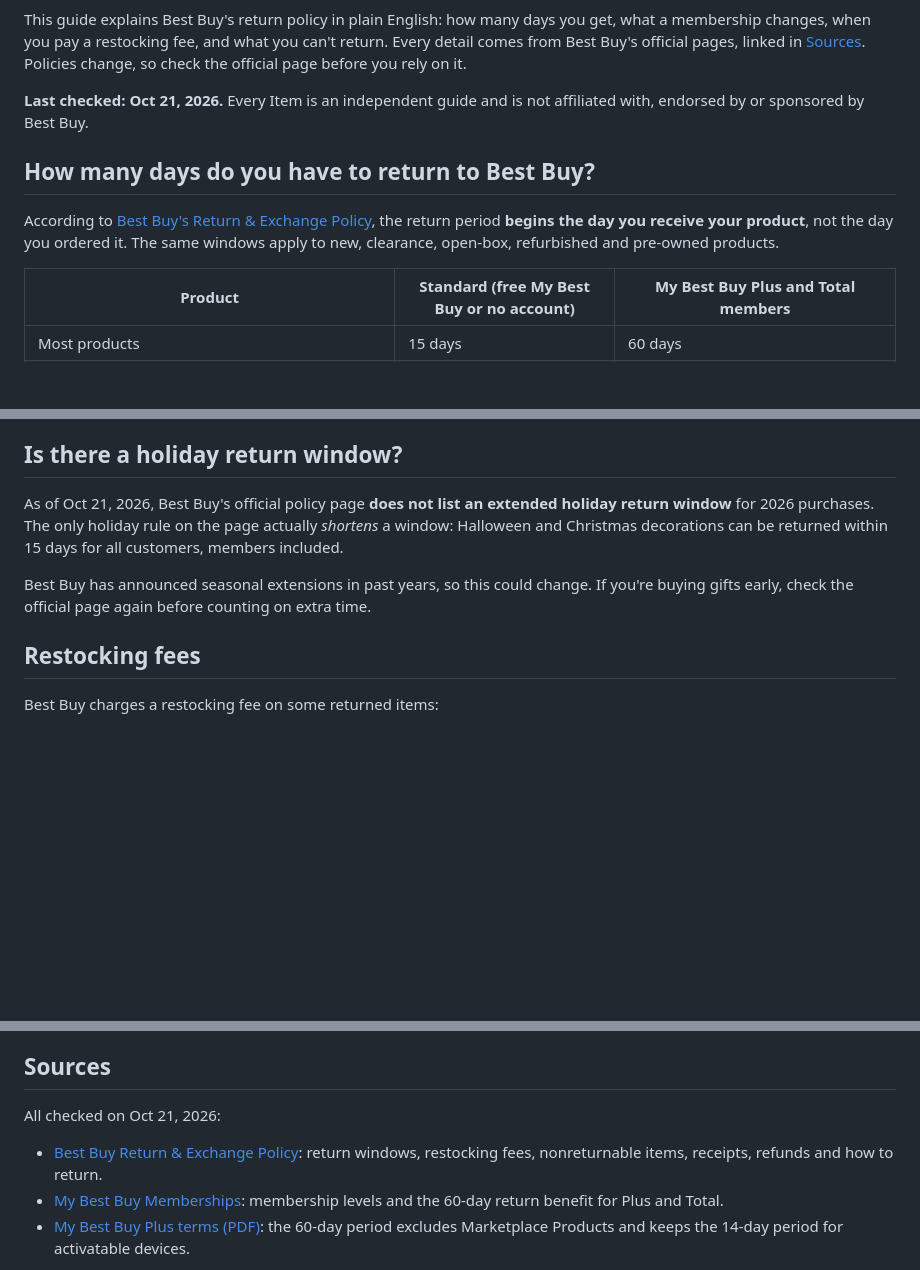
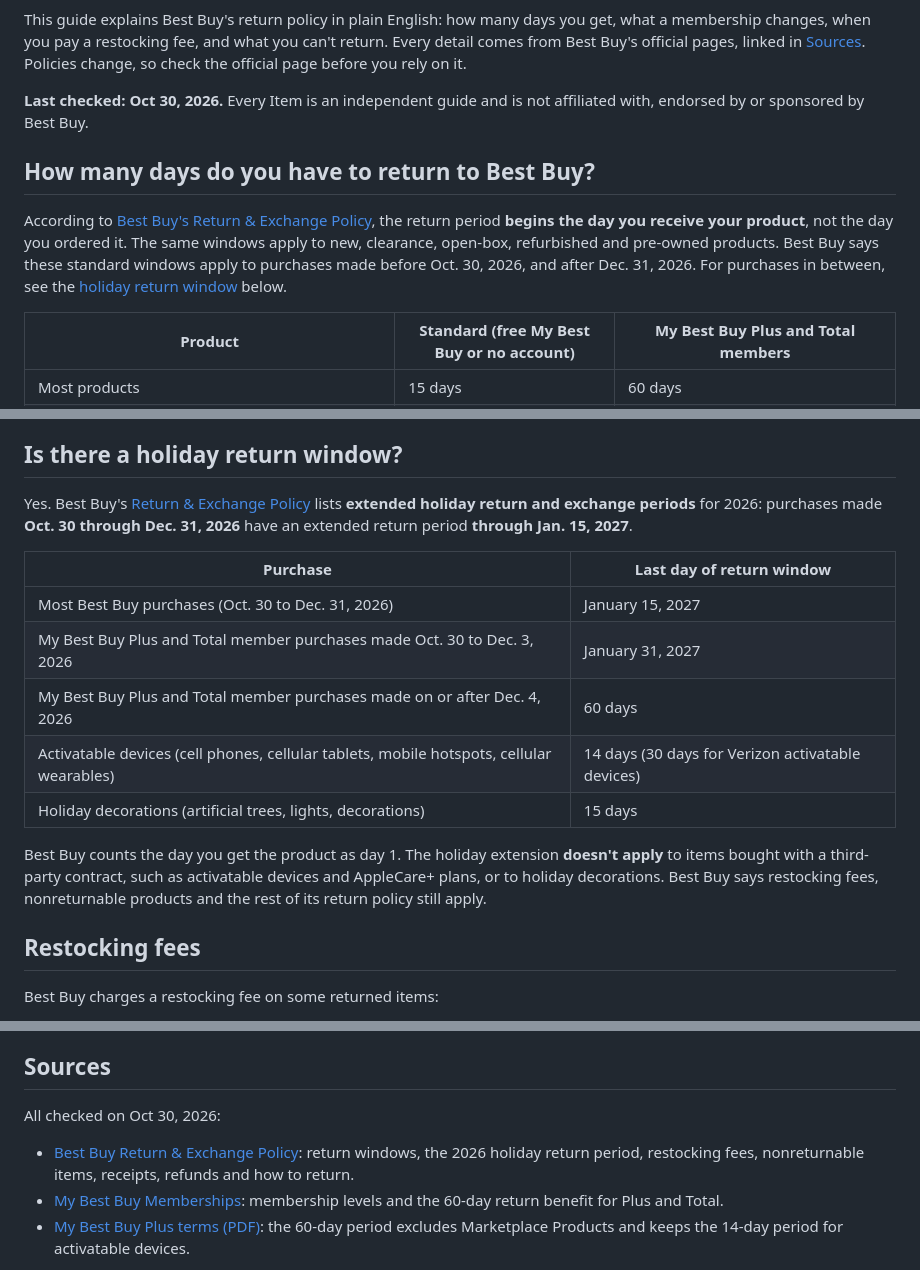
Before and after one commit to ujockn/everyitem-site, a Markdown page: content/guides/best-buy-return-policy.md, 3 parts joined by grey strips. Drawn GitHub-style; blank space fills up the shorter version.

Commit message:
Publish guide: missed return window; Best Buy holiday returns 2026

```diff
--- a/content/guides/best-buy-return-policy.md
+++ b/content/guides/best-buy-return-policy.md
@@ -8,11 +8,11 @@ quick_answer: Most Best Buy purchases can be returned within 15 days, or 60 days
 ---
 This guide explains Best Buy's return policy in plain English: how many days you get, what a membership changes, when you pay a restocking fee, and what you can't return. Every detail comes from Best Buy's official pages, linked in [Sources](#sources). Policies change, so check the official page before you rely on it.
 
-**Last checked: Oct 21, 2026.** Every Item is an independent guide and is not affiliated with, endorsed by or sponsored by Best Buy.
+**Last checked: Oct 30, 2026.** Every Item is an independent guide and is not affiliated with, endorsed by or sponsored by Best Buy.
 
 ## How many days do you have to return to Best Buy?
 
-According to [Best Buy's Return & Exchange Policy](https://www.bestbuy.com/site/help-topics/return-exchange-policy/pcmcat260800050014.c?id=pcmcat260800050014), the return period **begins the day you receive your product**, not the day you ordered it. The same windows apply to new, clearance, open-box, refurbished and pre-owned products.
+According to [Best Buy's Return & Exchange Policy](https://www.bestbuy.com/site/help-topics/return-exchange-policy/pcmcat260800050014.c?id=pcmcat260800050014), the return period **begins the day you receive your product**, not the day you ordered it. The same windows apply to new, clearance, open-box, refurbished and pre-owned products. Best Buy says these standard windows apply to purchases made before Oct. 30, 2026, and after Dec. 31, 2026. For purchases in between, see the [holiday return window](#is-there-a-holiday-return-window) below.
 
 | Product | Standard (free My Best Buy or no account) | My Best Buy Plus and Total members |
 | --- | --- | --- |
@@ -34,9 +34,17 @@ A few things to notice:
 
 ## Is there a holiday return window?
 
-As of Oct 21, 2026, Best Buy's official policy page **does not list an extended holiday return window** for 2026 purchases. The only holiday rule on the page actually *shortens* a window: Halloween and Christmas decorations can be returned within 15 days for all customers, members included.
+Yes. Best Buy's [Return & Exchange Policy](https://www.bestbuy.com/site/help-topics/return-exchange-policy/pcmcat260800050014.c?id=pcmcat260800050014) lists **extended holiday return and exchange periods** for 2026: purchases made **Oct. 30 through Dec. 31, 2026** have an extended return period **through Jan. 15, 2027**.
 
-Best Buy has announced seasonal extensions in past years, so this could change. If you're buying gifts early, check the official page again before counting on extra time.
+| Purchase | Last day of return window |
+| --- | --- |
+| Most Best Buy purchases (Oct. 30 to Dec. 31, 2026) | January 15, 2027 |
+| My Best Buy Plus and Total member purchases made Oct. 30 to Dec. 3, 2026 | January 31, 2027 |
+| My Best Buy Plus and Total member purchases made on or after Dec. 4, 2026 | 60 days |
+| Activatable devices (cell phones, cellular tablets, mobile hotspots, cellular wearables) | 14 days (30 days for Verizon activatable devices) |
+| Holiday decorations (artificial trees, lights, decorations) | 15 days |
+
+Best Buy counts the day you get the product as day 1. The holiday extension **doesn't apply** to items bought with a third-party contract, such as activatable devices and AppleCare+ plans, or to holiday decorations. Best Buy says restocking fees, nonreturnable products and the rest of its return policy still apply.
 
 ## Restocking fees
 
@@ -104,9 +112,9 @@ Every Item, our upcoming iPhone app (coming soon to the App Store), is built for
 
 ## Sources
 
-All checked on Oct 21, 2026:
+All checked on Oct 30, 2026:
 
-- [Best Buy Return & Exchange Policy](https://www.bestbuy.com/site/help-topics/return-exchange-policy/pcmcat260800050014.c?id=pcmcat260800050014): return windows, restocking fees, nonreturnable items, receipts, refunds and how to return.
+- [Best Buy Return & Exchange Policy](https://www.bestbuy.com/site/help-topics/return-exchange-policy/pcmcat260800050014.c?id=pcmcat260800050014): return windows, the 2026 holiday return period, restocking fees, nonreturnable items, receipts, refunds and how to return.
 - [My Best Buy Memberships](https://www.bestbuy.com/site/misc/my-best-buy/pcmcat309300050007.c?id=pcmcat309300050007): membership levels and the 60-day return benefit for Plus and Total.
 - [My Best Buy Plus terms (PDF)](https://storage.bestbuy.com/geeksquad/terms/bestbuy_plus/bby_plus_current_english.pdf): the 60-day period excludes Marketplace Products and keeps the 14-day period for activatable devices.
 
```
Also changed, not shown: other parts of content/guides/best-buy-return-policy.md (+3 -3 lines), content/guides/amazon-return-policy.md (+2 -0 lines), content/guides/missed-return-window.md (added, +148 -0 lines).
